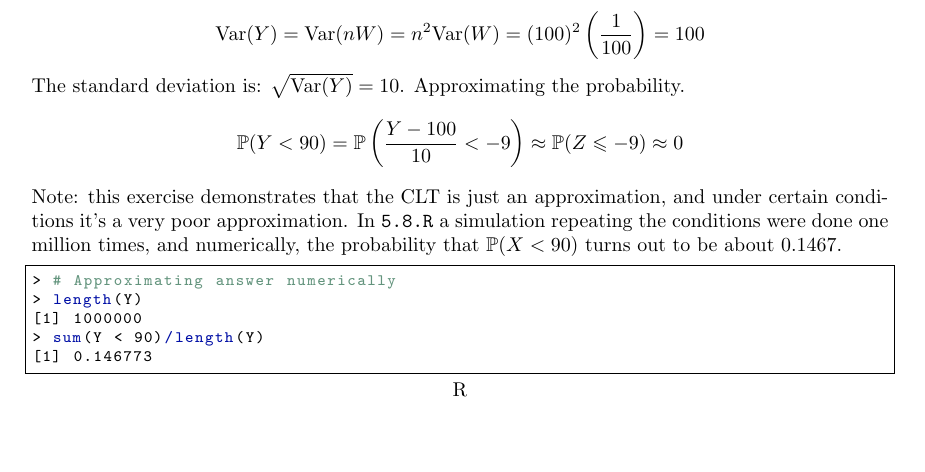
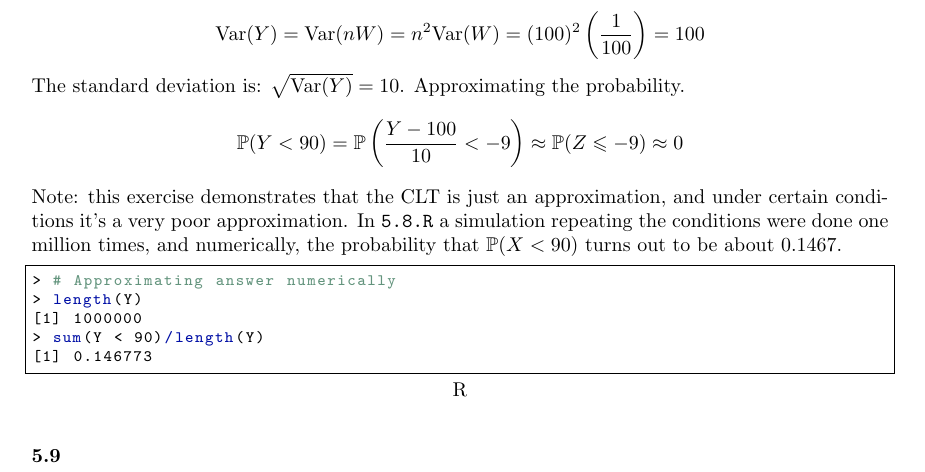
Before and after one commit to CoveredInChocolate/AllStatistics, a LaTeX document (files/allstat.tex, which reads files/chap5.tex): part of page 8 of 8, cut so that both start at the same text, the shorter picture padded with empty space. Compiled offline with pdfLaTeX.

```diff
--- a/files/chap5.tex
+++ b/files/chap5.tex
@@ -367,6 +367,10 @@
 [1] 0.146773
 \end{lstlisting}
 
+\bigskip\noindent
+%%%%%%%%%%%%%%%%%%%%%%%%%%%%%%%%%%%%%%%%%%%%%%%%%%%%%%%%%%%%%%%%%%%%%%%%%%%%%%%
+\textbf{5.9}\\  % PDF page 82
+
 
 
 
```
Also changed, not shown: files/allstat.pdf, 5 other files.
